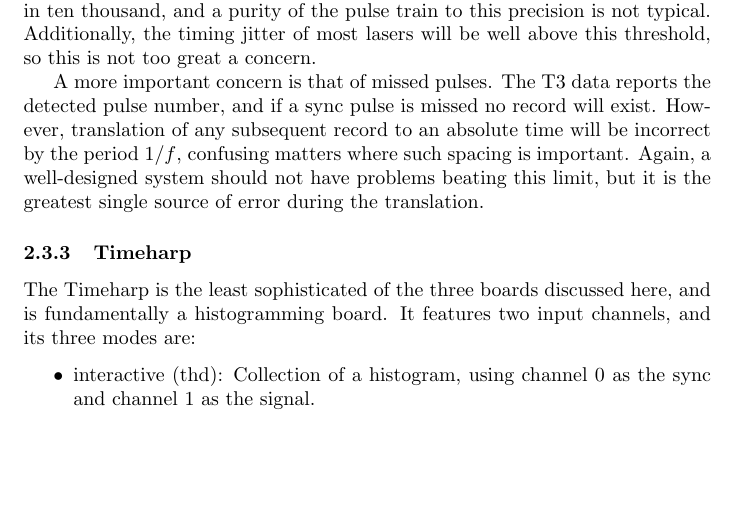
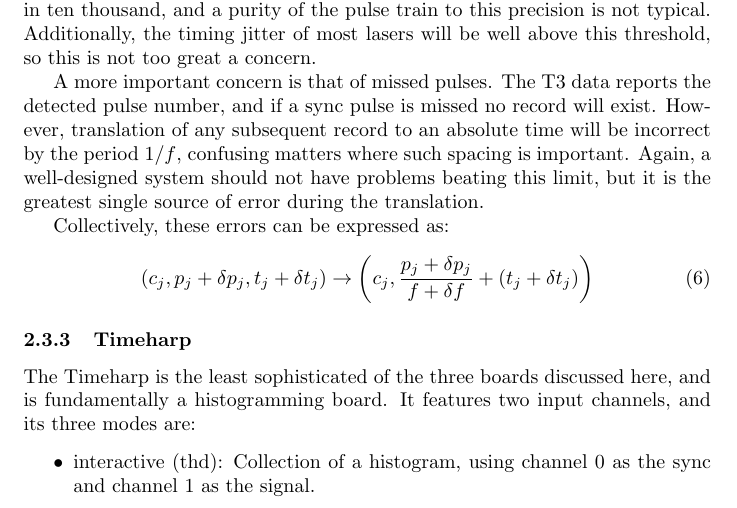
Before and after one commit to tsbischof/photon_correlation, a LaTeX document (doc/picoquant.tex): part of page 9 of 12, cut so that both start at the same text, the shorter picture padded with empty space. Compiled offline with pdfLaTeX.

Commit message:
Small changes, as always.

```diff
--- a/doc/picoquant.tex
+++ b/doc/picoquant.tex
@@ -234,6 +234,11 @@
 
 A more important concern is that of missed pulses. The T3 data reports the detected pulse number, and if a sync pulse is missed no record will exist. However, translation of any subsequent record to an absolute time will be incorrect by the period $1/f$, confusing matters where such spacing is important. Again, a well-designed system should not have problems beating this limit, but it is the greatest single source of error during the translation.
 
+Collectively, these errors can be expressed as:
+\begin{equation}
+\left(c_{j}, p_{j}+\delta p_{j}, t_{j} + \delta t_{j}\right) \rightarrow \left(c_{j}, \frac{p_{j}+\delta p_{j}}{f+\delta f} + \left(t_{j}+\delta t_{j}\right)\right)
+\end{equation}
+
 \subsubsection{Timeharp}
 The Timeharp is the least sophisticated of the three boards discussed here, and is fundamentally a histogramming board. It features two input channels, and its three modes are:
 \begin{itemize}
```
